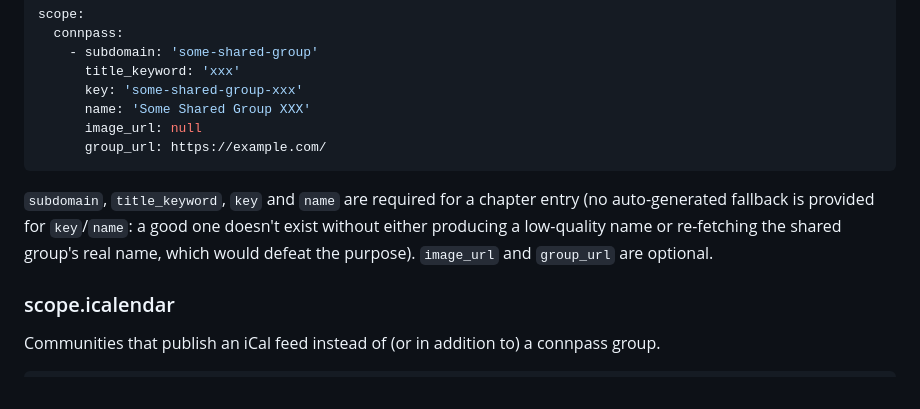
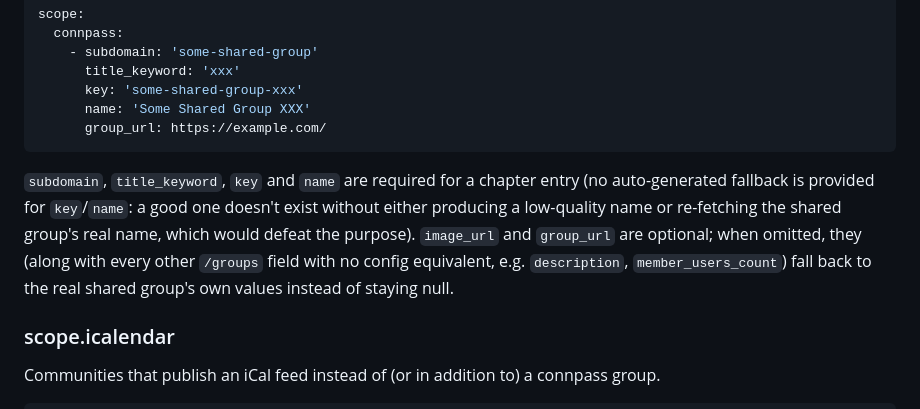
Before and after one commit to yuukis/yamanashi-event-api, a Markdown page: docs/config.md, the part around the change. Rendered like a GitHub page.

Commit message:
docs: document real group metadata inheritance for chapters
Co-Authored-By: Claude Sonnet 5 <noreply@anthropic.com>

````diff
--- a/docs/config.md
+++ b/docs/config.md
@@ -88,7 +88,6 @@ scope:
       title_keyword: 'xxx'
       key: 'some-shared-group-xxx'
       name: 'Some Shared Group XXX'
-      image_url: null
       group_url: https://example.com/
 ```
 
@@ -96,7 +95,10 @@ scope:
 entry (no auto-generated fallback is provided for `key`/`name`: a good one
 doesn't exist without either producing a low-quality name or re-fetching the
 shared group's real name, which would defeat the purpose). `image_url` and
-`group_url` are optional.
+`group_url` are optional; when omitted, they (along with every other
+`/groups` field with no config equivalent, e.g. `description`,
+`member_users_count`) fall back to the real shared group's own values
+instead of staying null.
 
 ### scope.icalendar
 
````
